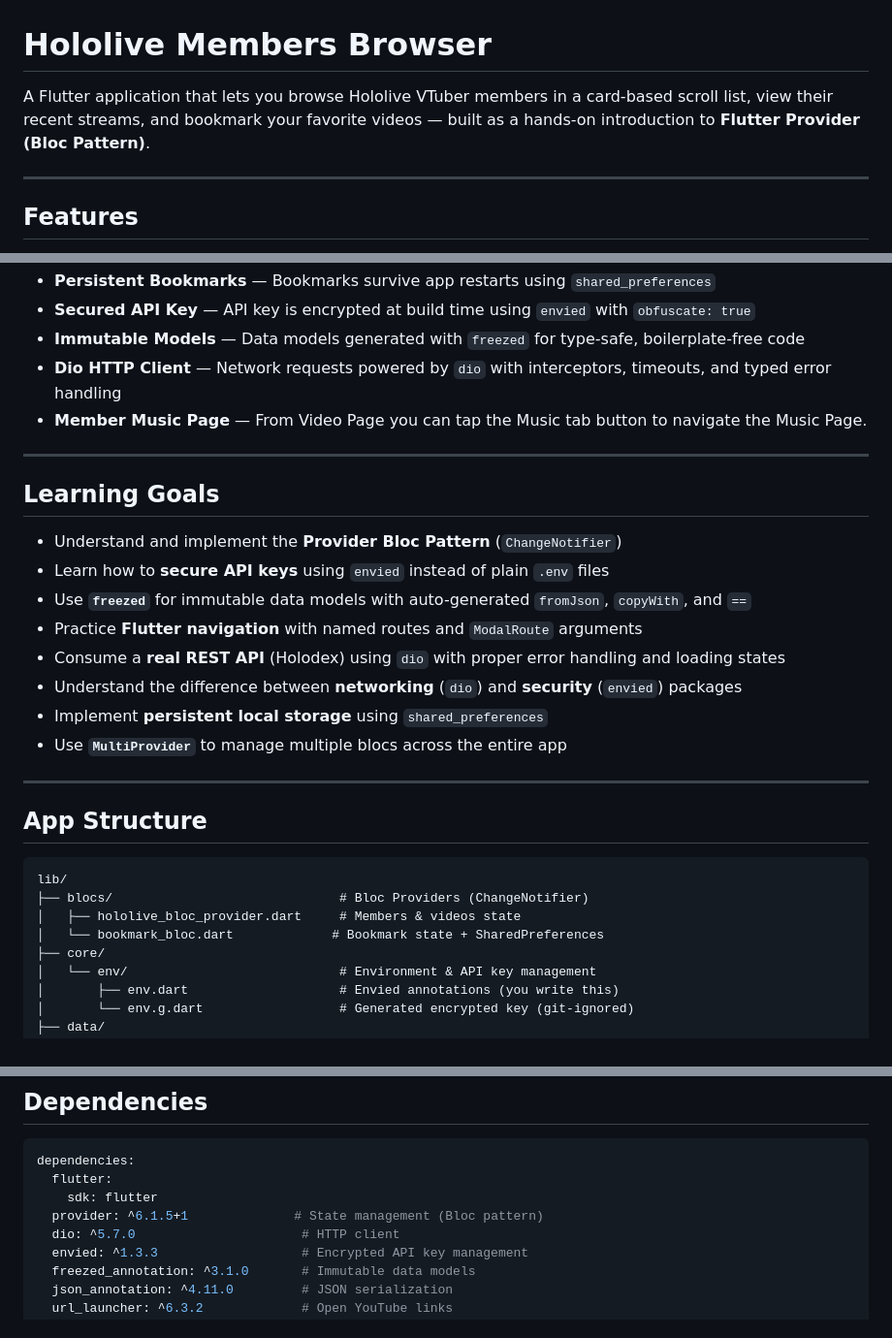
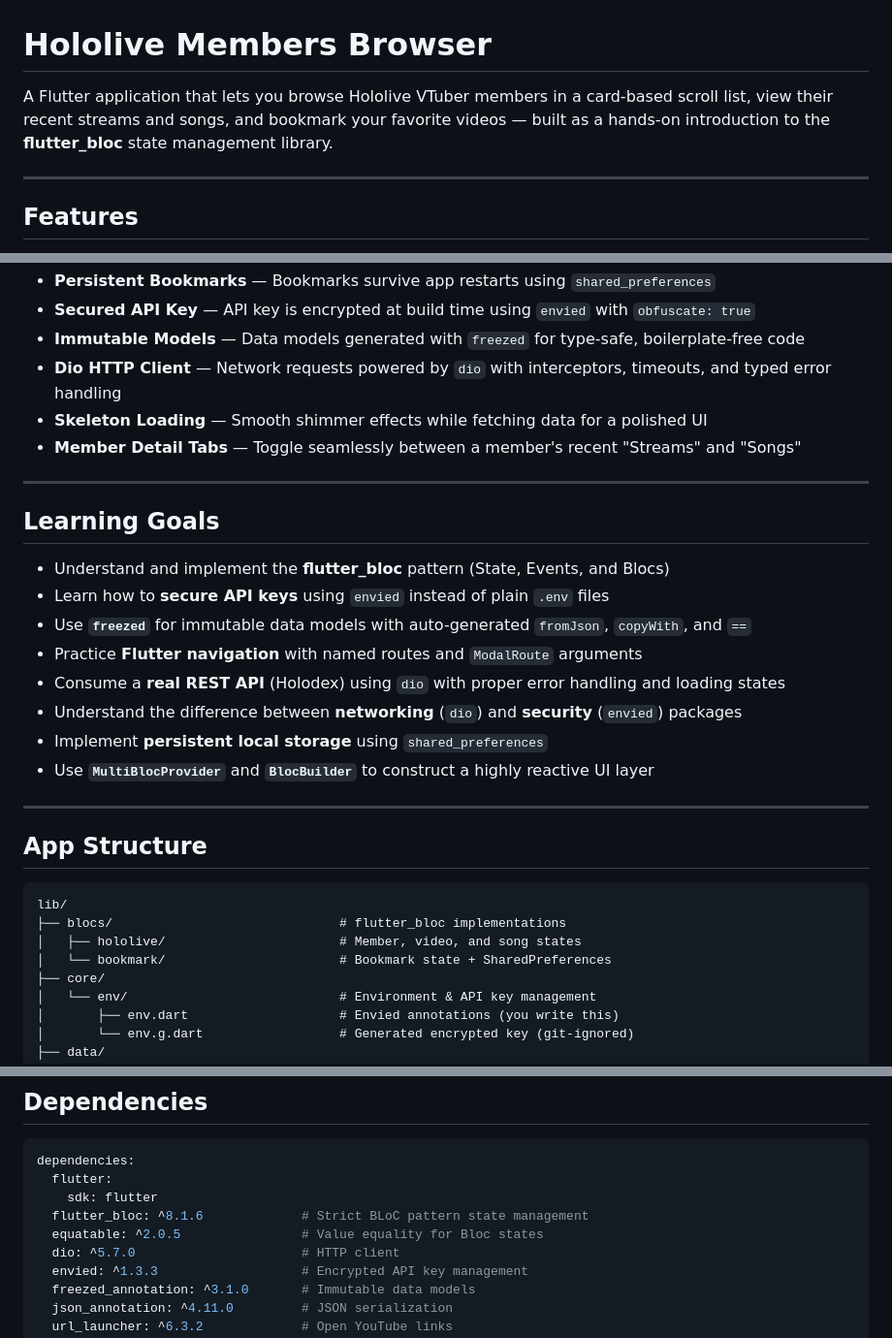
Before and after one commit to jestoniandales25/hololive_id_cards, a Markdown page: README.md, 3 parts joined by grey strips. Shown at 97% size. Rendered like a GitHub page.

Commit message:
feat: modified the README.md for skeleton loading and flutter_bloc provider

````diff
--- a/README.md
+++ b/README.md
@@ -1,8 +1,8 @@
 # Hololive Members Browser
 
 A Flutter application that lets you browse Hololive VTuber members in a card-based scroll list,
-view their recent streams, and bookmark your favorite videos — built as a hands-on introduction
-to **Flutter Provider (Bloc Pattern)**.
+view their recent streams and songs, and bookmark your favorite videos — built as a hands-on introduction
+to the **flutter_bloc** state management library.
 
 ---
 
@@ -19,29 +19,30 @@ to **Flutter Provider (Bloc Pattern)**.
 - **Secured API Key** — API key is encrypted at build time using `envied` with `obfuscate: true`
 - **Immutable Models** — Data models generated with `freezed` for type-safe, boilerplate-free code
 - **Dio HTTP Client** — Network requests powered by `dio` with interceptors, timeouts, and typed error handling
-- **Member Music Page** — From Video Page you can tap the Music tab button to navigate the Music Page.
+- **Skeleton Loading** — Smooth shimmer effects while fetching data for a polished UI
+- **Member Detail Tabs** — Toggle seamlessly between a member's recent "Streams" and "Songs"
 
 ---
 
 ## Learning Goals
 
-- Understand and implement the **Provider Bloc Pattern** (`ChangeNotifier`)
+- Understand and implement the **flutter_bloc** pattern (State, Events, and Blocs)
 - Learn how to **secure API keys** using `envied` instead of plain `.env` files
 - Use **`freezed`** for immutable data models with auto-generated `fromJson`, `copyWith`, and `==`
 - Practice **Flutter navigation** with named routes and `ModalRoute` arguments
 - Consume a **real REST API** (Holodex) using `dio` with proper error handling and loading states
 - Understand the difference between **networking** (`dio`) and **security** (`envied`) packages
 - Implement **persistent local storage** using `shared_preferences`
-- Use **`MultiProvider`** to manage multiple blocs across the entire app
+- Use **`MultiBlocProvider`** and **`BlocBuilder`** to construct a highly reactive UI layer
 
 ---
 
 ## App Structure
 ```
 lib/
-├── blocs/                              # Bloc Providers (ChangeNotifier)
-│   ├── hololive_bloc_provider.dart     # Members & videos state
-│   └── bookmark_bloc.dart             # Bookmark state + SharedPreferences
+├── blocs/                              # flutter_bloc implementations
+│   ├── hololive/                       # Member, video, and song states
+│   └── bookmark/                       # Bookmark state + SharedPreferences
 ├── core/
 │   └── env/                            # Environment & API key management
 │       ├── env.dart                    # Envied annotations (you write this)
@@ -116,7 +117,8 @@ flutter run
 dependencies:
   flutter:
     sdk: flutter
-  provider: ^6.1.5+1              # State management (Bloc pattern)
+  flutter_bloc: ^8.1.6             # Strict BLoC pattern state management
+  equatable: ^2.0.5                # Value equality for Bloc states
   dio: ^5.7.0                      # HTTP client
   envied: ^1.3.3                   # Encrypted API key management
   freezed_annotation: ^3.1.0       # Immutable data models
````
Also changed, not shown: other parts of README.md (+3 -3 lines).
